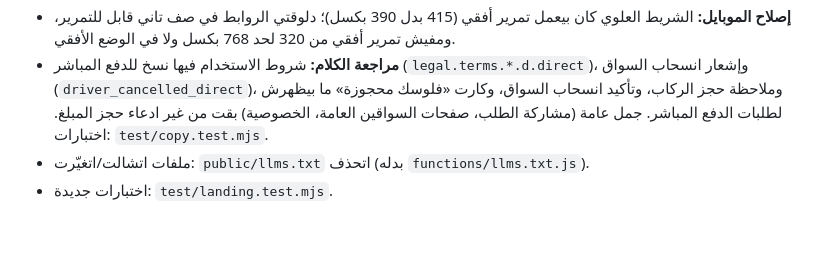
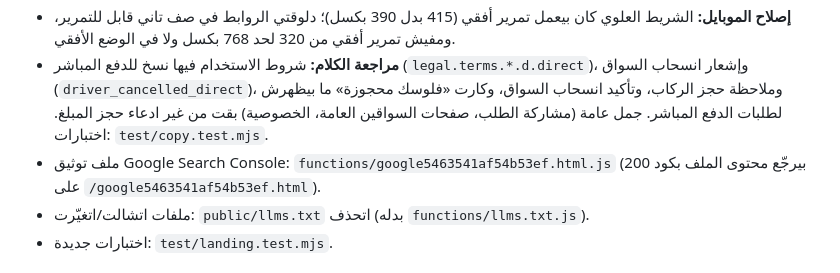
Before and after one commit to ahmaed0uhtfgy-droid/ishhanli, a Markdown page: CHANGES.md, the part around the change. GitHub-like rendering; blank space fills up the shorter version.

```diff
--- a/CHANGES.md
+++ b/CHANGES.md
@@ -10,6 +10,7 @@
 - **التصميم على الموقع كله:** تطبيق الدخول واللوحات بقى بألوان اللوجو (تيل وذهبي وكريمي) وخط Cairo المحلي بالوضعين، واللوجو الجديد في الشريط العلوي والخرائط.
 - **إصلاح الموبايل:** الشريط العلوي كان بيعمل تمرير أفقي (415 بدل 390 بكسل)؛ دلوقتي الروابط في صف تاني قابل للتمرير، ومفيش تمرير أفقي من 320 لحد 768 بكسل ولا في الوضع الأفقي.
 - **مراجعة الكلام:** شروط الاستخدام فيها نسخ للدفع المباشر (`legal.terms.*.d.direct`)، وإشعار انسحاب السواق (`driver_cancelled_direct`)، وملاحظة حجز الركاب، وتأكيد انسحاب السواق، وكارت «فلوسك محجوزة» ما بيظهرش لطلبات الدفع المباشر. جمل عامة (مشاركة الطلب، صفحات السواقين العامة، الخصوصية) بقت من غير ادعاء حجز المبلغ. اختبارات: `test/copy.test.mjs`.
+- ملف توثيق Google Search Console: `functions/google5463541af54b53ef.html.js` (بيرجّع محتوى الملف بكود 200 على `/google5463541af54b53ef.html`).
 - ملفات اتشالت/اتغيّرت: `public/llms.txt` اتحذف (بدله `functions/llms.txt.js`).
 - اختبارات جديدة: `test/landing.test.mjs`.
 
```
